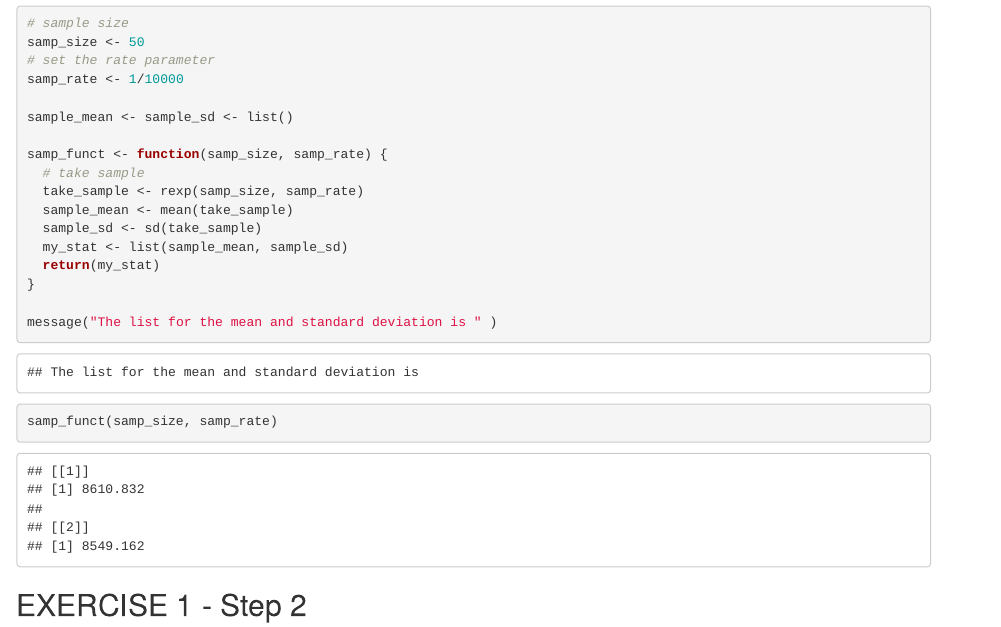
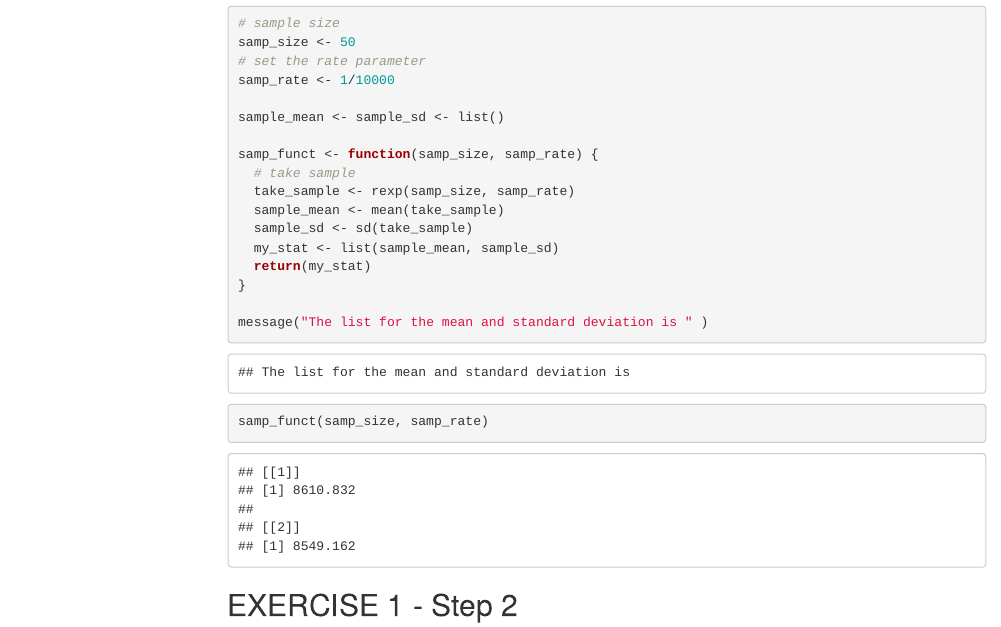
Before and after one commit to pithunder/compscix-415-2-assignements, an R Markdown document (COMPSCIX 415.2_vo_ken_Final.Rmd): the page in a window 1100 px wide, from 500 px down before the commit and from 350 px down after it, so that both start at the same text. Rendered offline with R 4.5, knitr and Pandoc, with nearby package versions; code that draws random numbers runs with fixed seeds of ours; some code elsewhere in the file could not run offline; menus at the side of the page are left out.

Commit message:
Add files via upload

````diff
--- a/COMPSCIX 415.2_vo_ken_Final.Rmd
+++ b/COMPSCIX 415.2_vo_ken_Final.Rmd
@@ -5,6 +5,7 @@ date:  4-5-19
 output:
   html_document:
     toc: yes
+    toc_float: TRUE
 ---
 
 ```{r setup, include=FALSE}
````
Also changed, not shown: COMPSCIX_415.2_vo_ken_Final.html.
